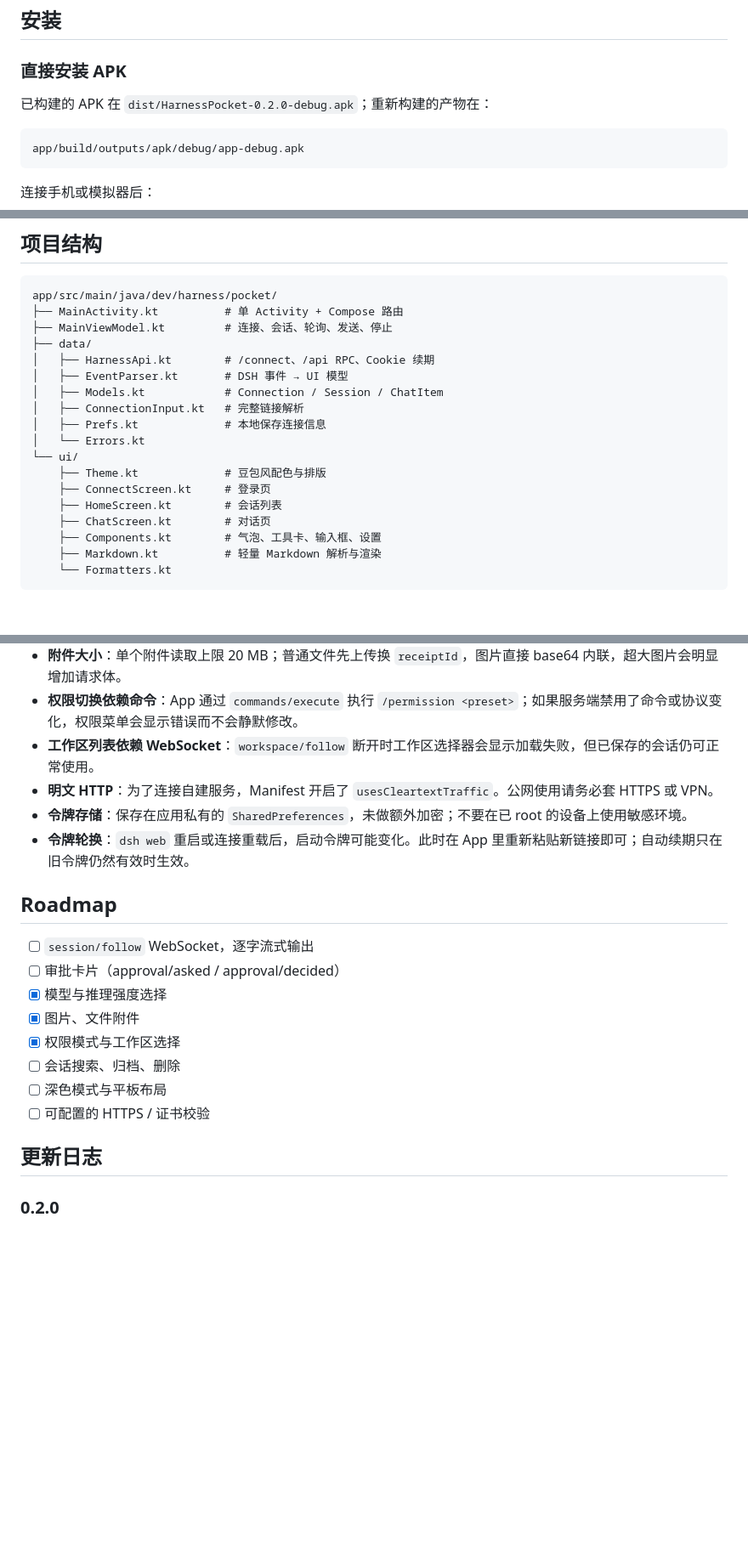
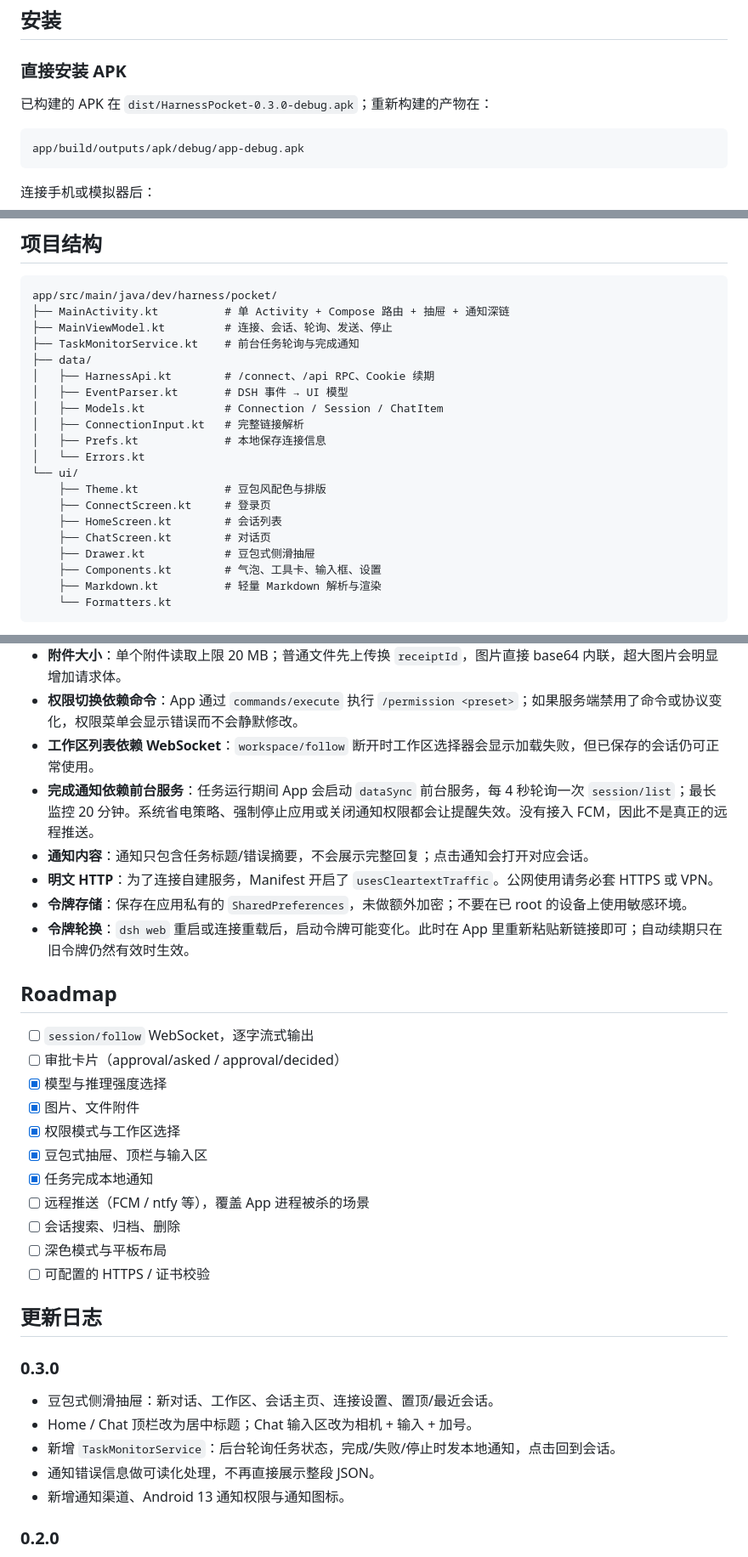
Before and after one commit to zhengkaixing/harness-pocket, a Markdown page: README.md, 3 parts joined by grey strips. Shown at 85% size. Drawn GitHub-style; blank space fills up the shorter version.

````diff
--- a/README.md
+++ b/README.md
@@ -45,7 +65,7 @@
 
 ### 直接安装 APK
 
-已构建的 APK 在 `dist/HarnessPocket-0.2.0-debug.apk`；重新构建的产物在：
+已构建的 APK 在 `dist/HarnessPocket-0.3.0-debug.apk`；重新构建的产物在：
 
 ```text
 app/build/outputs/apk/debug/app-debug.apk
@@ -122,8 +142,9 @@ sdk.dir=C\:\\path\\to\\android-sdk
 
 ```text
 app/src/main/java/dev/harness/pocket/
-├── MainActivity.kt          # 单 Activity + Compose 路由
+├── MainActivity.kt          # 单 Activity + Compose 路由 + 抽屉 + 通知深链
 ├── MainViewModel.kt         # 连接、会话、轮询、发送、停止
+├── TaskMonitorService.kt    # 前台任务轮询与完成通知
 ├── data/
 │   ├── HarnessApi.kt        # /connect、/api RPC、Cookie 续期
 │   ├── EventParser.kt       # DSH 事件 → UI 模型
@@ -136,6 +157,7 @@ app/src/main/java/dev/harness/pocket/
     ├── ConnectScreen.kt     # 登录页
     ├── HomeScreen.kt        # 会话列表
     ├── ChatScreen.kt        # 对话页
+    ├── Drawer.kt            # 豆包式侧滑抽屉
     ├── Components.kt        # 气泡、工具卡、输入框、设置
     ├── Markdown.kt          # 轻量 Markdown 解析与渲染
     └── Formatters.kt
@@ -152,6 +174,8 @@ app/src/main/java/dev/harness/pocket/
 - **附件大小**：单个附件读取上限 20 MB；普通文件先上传换 `receiptId`，图片直接 base64 内联，超大图片会明显增加请求体。
 - **权限切换依赖命令**：App 通过 `commands/execute` 执行 `/permission <preset>`；如果服务端禁用了命令或协议变化，权限菜单会显示错误而不会静默修改。
 - **工作区列表依赖 WebSocket**：`workspace/follow` 断开时工作区选择器会显示加载失败，但已保存的会话仍可正常使用。
+- **完成通知依赖前台服务**：任务运行期间 App 会启动 `dataSync` 前台服务，每 4 秒轮询一次 `session/list`；最长监控 20 分钟。系统省电策略、强制停止应用或关闭通知权限都会让提醒失效。没有接入 FCM，因此不是真正的远程推送。
+- **通知内容**：通知只包含任务标题/错误摘要，不会展示完整回复；点击通知会打开对应会话。
 - **明文 HTTP**：为了连接自建服务，Manifest 开启了 `usesCleartextTraffic`。公网使用请务必套 HTTPS 或 VPN。
 - **令牌存储**：保存在应用私有的 `SharedPreferences`，未做额外加密；不要在已 root 的设备上使用敏感环境。
 - **令牌轮换**：`dsh web` 重启或连接重载后，启动令牌可能变化。此时在 App 里重新粘贴新链接即可；自动续期只在旧令牌仍然有效时生效。
@@ -163,11 +187,22 @@ app/src/main/java/dev/harness/pocket/
 - [x] 模型与推理强度选择
 - [x] 图片、文件附件
 - [x] 权限模式与工作区选择
+- [x] 豆包式抽屉、顶栏与输入区
+- [x] 任务完成本地通知
+- [ ] 远程推送（FCM / ntfy 等），覆盖 App 进程被杀的场景
 - [ ] 会话搜索、归档、删除
 - [ ] 深色模式与平板布局
 - [ ] 可配置的 HTTPS / 证书校验
 
 ## 更新日志
+
+### 0.3.0
+
+- 豆包式侧滑抽屉：新对话、工作区、会话主页、连接设置、置顶/最近会话。
+- Home / Chat 顶栏改为居中标题；Chat 输入区改为相机 + 输入 + 加号。
+- 新增 `TaskMonitorService`：后台轮询任务状态，完成/失败/停止时发本地通知，点击回到会话。
+- 通知错误信息做可读化处理，不再直接展示整段 JSON。
+- 新增通知渠道、Android 13 通知权限与通知图标。
 
 ### 0.2.0
 
````
Also changed, not shown: other parts of README.md (+23 -3 lines), docs/screenshots/chat-doubao.png (added), docs/screenshots/drawer.png (added), docs/screenshots/home.png, docs/screenshots/notification.png (added), 11 other files.
